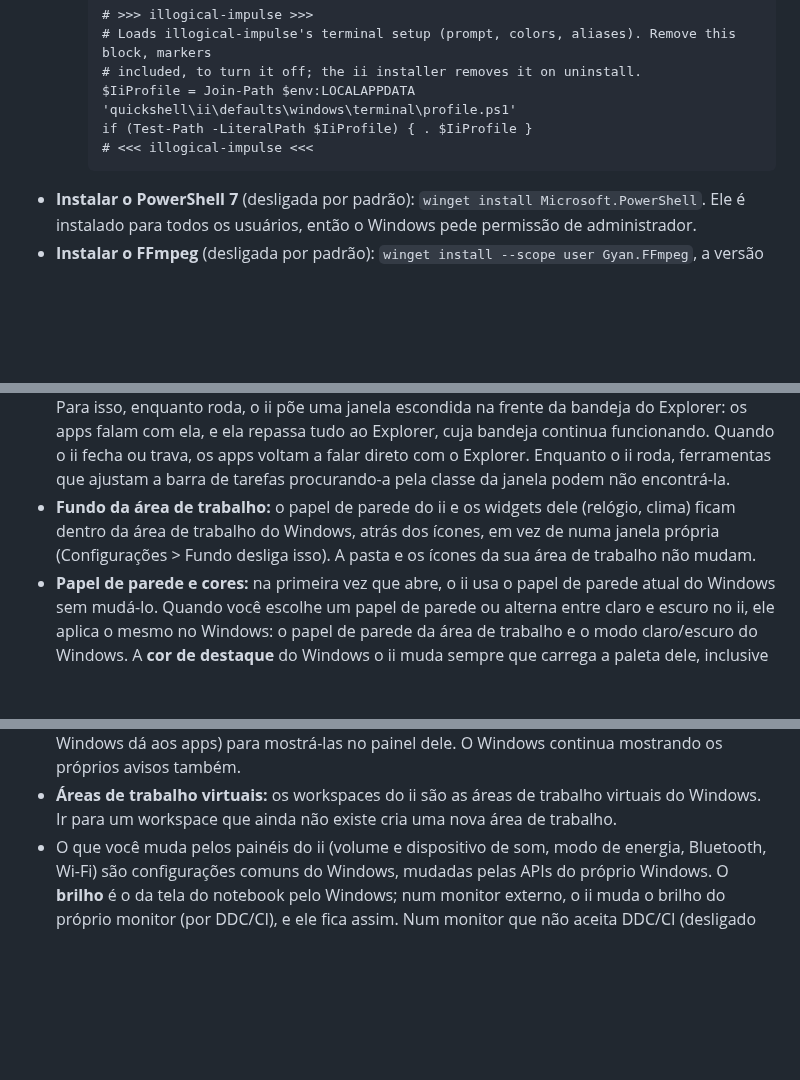
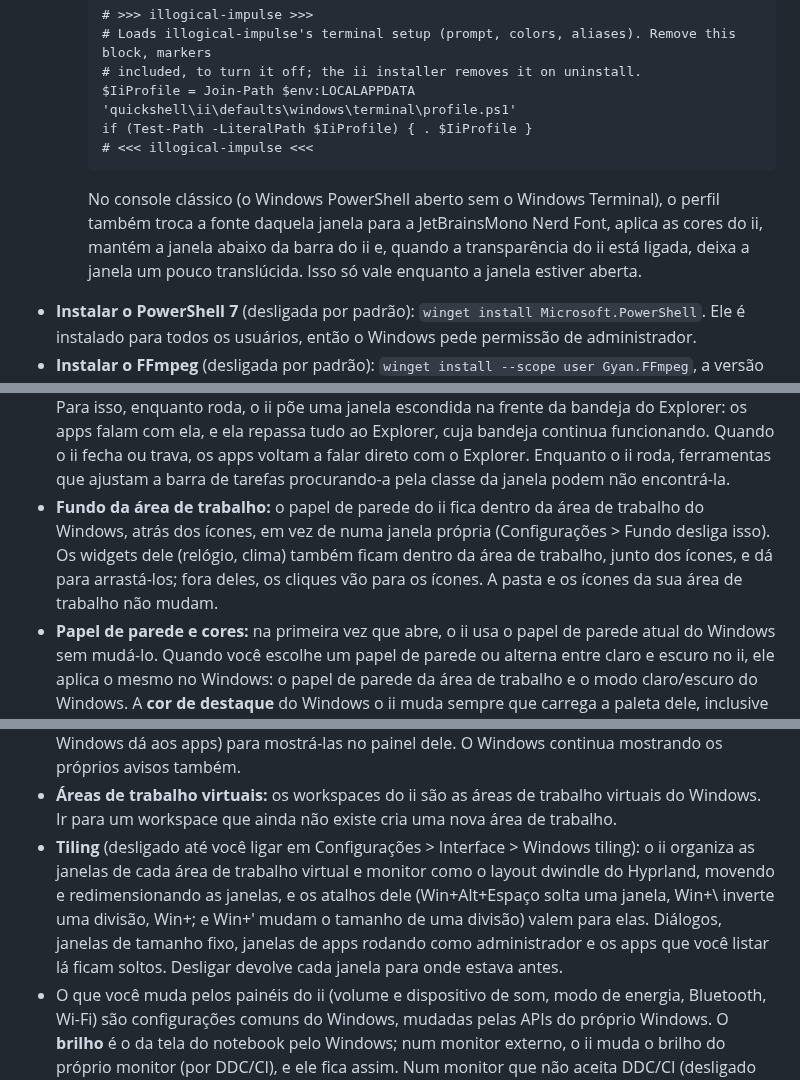
Before and after one commit to nunreasonable/ii-windows, a Markdown page: installer/README.pt-BR.md, 3 parts joined by grey strips. Drawn GitHub-style; blank space fills up the shorter version.

Commit message:
installer: README for the classic console, desktop widgets and tiling

````diff
--- a/installer/README.pt-BR.md
+++ b/installer/README.pt-BR.md
@@ -76,6 +76,11 @@ tarefas se oculta automaticamente.
     if (Test-Path -LiteralPath $IiProfile) { . $IiProfile }
     # <<< illogical-impulse <<<
     ```
+
+    No console clássico (o Windows PowerShell aberto sem o Windows Terminal), o perfil também
+    troca a fonte daquela janela para a JetBrainsMono Nerd Font, aplica as cores do ii, mantém a
+    janela abaixo da barra do ii e, quando a transparência do ii está ligada, deixa a janela um
+    pouco translúcida. Isso só vale enquanto a janela estiver aberta.
 - **Instalar o PowerShell 7** (desligada por padrão): `winget install Microsoft.PowerShell`. Ele
   é instalado para todos os usuários, então o Windows pede permissão de administrador.
 - **Instalar o FFmpeg** (desligada por padrão): `winget install --scope user Gyan.FFmpeg`, a
@@ -112,9 +117,11 @@ tarefas se oculta automaticamente.
   funcionando. Quando o ii fecha ou trava, os apps voltam a falar direto com o Explorer. Enquanto
   o ii roda, ferramentas que ajustam a barra de tarefas procurando-a pela classe da janela podem
   não encontrá-la.
-- **Fundo da área de trabalho:** o papel de parede do ii e os widgets dele (relógio, clima) ficam
-  dentro da área de trabalho do Windows, atrás dos ícones, em vez de numa janela própria
-  (Configurações > Fundo desliga isso). A pasta e os ícones da sua área de trabalho não mudam.
+- **Fundo da área de trabalho:** o papel de parede do ii fica dentro da área de trabalho do
+  Windows, atrás dos ícones, em vez de numa janela própria (Configurações > Fundo desliga isso).
+  Os widgets dele (relógio, clima) também ficam dentro da área de trabalho, junto dos ícones, e
+  dá para arrastá-los; fora deles, os cliques vão para os ícones. A pasta e os ícones da sua área
+  de trabalho não mudam.
 - **Papel de parede e cores:** na primeira vez que abre, o ii usa o papel de parede atual do
   Windows sem mudá-lo. Quando você escolhe um papel de parede ou alterna entre claro e escuro no
   ii, ele aplica o mesmo no Windows: o papel de parede da área de trabalho e o modo claro/escuro
@@ -149,6 +156,12 @@ tarefas se oculta automaticamente.
   avisos também.
 - **Áreas de trabalho virtuais:** os workspaces do ii são as áreas de trabalho virtuais do
   Windows. Ir para um workspace que ainda não existe cria uma nova área de trabalho.
+- **Tiling** (desligado até você ligar em Configurações > Interface > Windows tiling): o ii
+  organiza as janelas de cada área de trabalho virtual e monitor como o layout dwindle do
+  Hyprland, movendo e redimensionando as janelas, e os atalhos dele (Win+Alt+Espaço solta uma
+  janela, Win+\ inverte uma divisão, Win+; e Win+' mudam o tamanho de uma divisão) valem para
+  elas. Diálogos, janelas de tamanho fixo, janelas de apps rodando como administrador e os apps
+  que você listar lá ficam soltos. Desligar devolve cada janela para onde estava antes.
 - O que você muda pelos painéis do ii (volume e dispositivo de som, modo de energia, Bluetooth,
   Wi-Fi) são configurações comuns do Windows, mudadas pelas APIs do próprio Windows. O **brilho**
   é o da tela do notebook pelo Windows; num monitor externo, o ii muda o brilho do próprio
````
Also changed, not shown: installer/README.en.md (+15 -3 lines).
